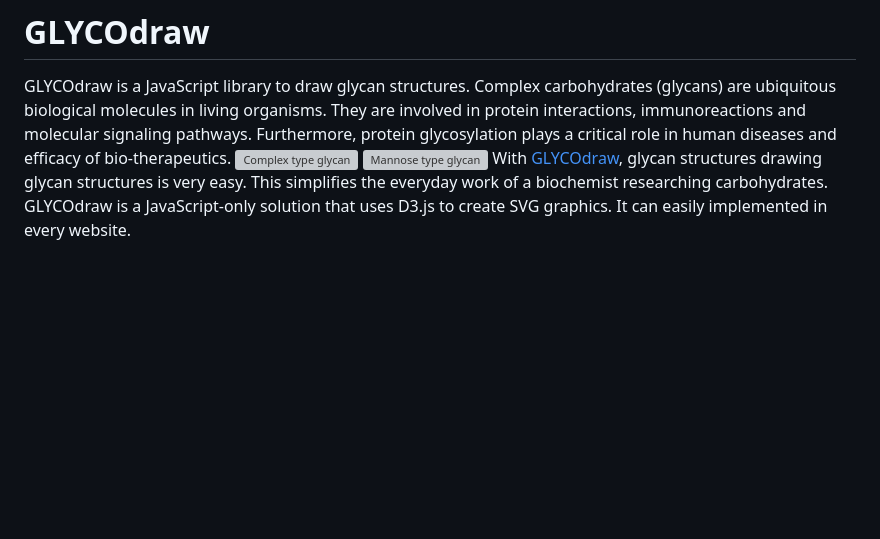
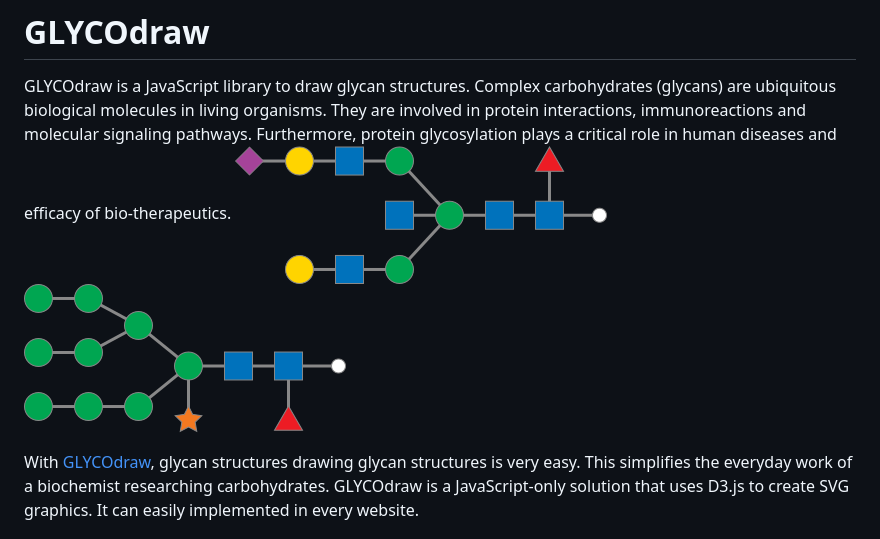
Before and after one commit to RolandJosuran/GLYCOdraw, a Markdown page: README.md, the part around the change printed below. Rendered like a GitHub page; pictures changed too: img/ComplexTypeGlycan.png (added), img/MannoseTypeGlycan.png (added); blank space fills up the shorter version; grey boxes are pictures that could not be loaded.

Commit message:
SVG changed to png in README.md

```diff
--- a/README.md
+++ b/README.md
@@ -1,7 +1,8 @@
 # GLYCOdraw
 GLYCOdraw is a JavaScript library to draw glycan structures. Complex carbohydrates (glycans) are ubiquitous biological molecules in living organisms. They are involved in protein interactions, immunoreactions and molecular signaling pathways. Furthermore, protein glycosylation plays a critical role in human diseases and efficacy of bio-therapeutics.
-![Complex type glycan](/img/ComplexTypeGlycan.svg)
-![Mannose type glycan](/img/MannoseTypeGlycan.svg)
+![Complex type glycan](/img/ComplexTypeGlycan.png)
+![Mannose type glycan](/img/MannoseTypeGlycan.png)
+
 With [GLYCOdraw](https://rolandjosuran.github.io/GLYCOdraw/), glycan structures drawing glycan structures is very easy. This simplifies the everyday work of a biochemist researching carbohydrates. GLYCOdraw is a JavaScript-only solution that uses D3.js to create SVG graphics. It can easily implemented in every website.
 
 GLYCPdraw is very easy and intuitive to use. Just select the desired monosaccharide in the toolbar and click the glycan on the canvas to attach a monosaccharide unit. The representation of the glycan follows the symbol nomenclature for glycans (SNFG), which is defined and standardized by the NCBI (https://www.ncbi.nlm.nih.gov/glycans/snfg.html). GLYCOdraw has a completely automated algorithm to append the monosaccharides at their default position. To append it in an alternative linkage position, drag the monosaccharide to the desired position while appending.
```
Also changed, not shown: other parts of README.md (+1 -0 lines), 2 other files.
